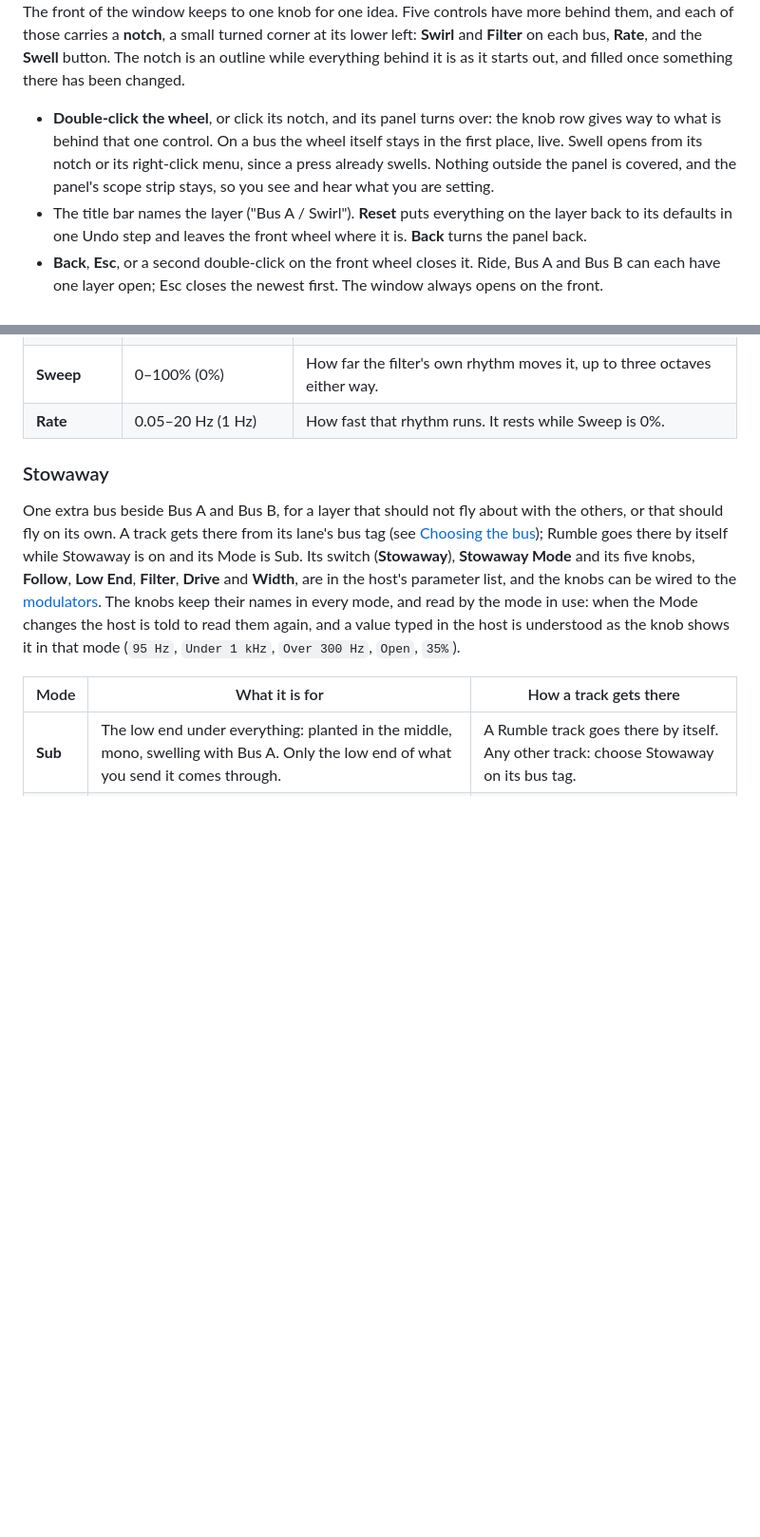
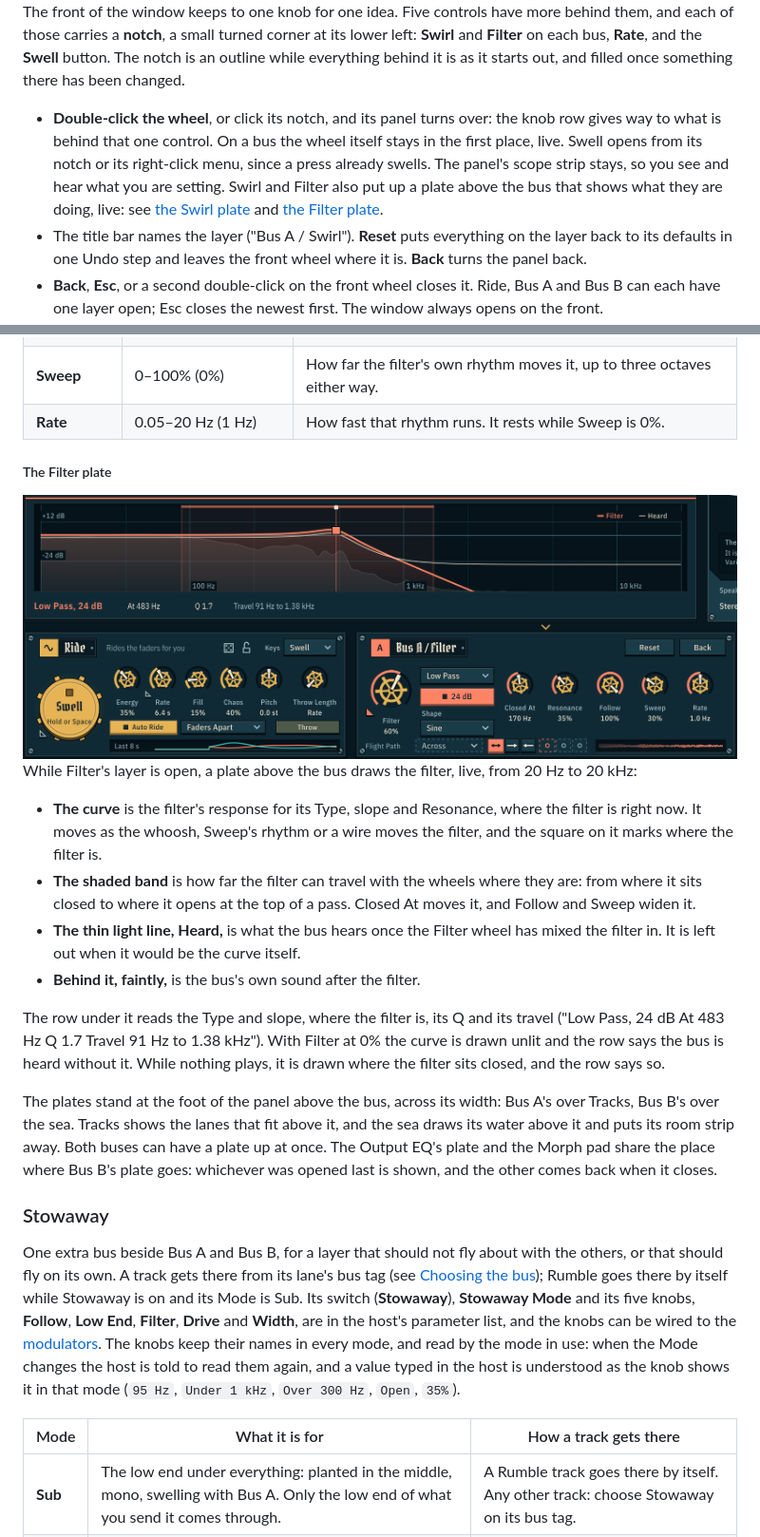
Before and after one commit to samueljustice/plugins, a Markdown page: swooshbuckler/README.md, 2 parts joined by grey strips. Shown at 95% size. GitHub-like rendering; pictures changed too: swooshbuckler/docs/images/filter-view.png (added); blank space fills up the shorter version.

Commit message:
Swooshbuckler: manual and changelog for the Filter and Swirl plates
Co-Authored-By: Claude <noreply@anthropic.com>

```diff
--- a/swooshbuckler/README.md
+++ b/swooshbuckler/README.md
@@ -267,7 +267,7 @@ The wander runs inside the rig, not in the window: the dot keeps flying with the
 
 The front of the window keeps to one knob for one idea. Five controls have more behind them, and each of those carries a **notch**, a small turned corner at its lower left: **Swirl** and **Filter** on each bus, **Rate**, and the **Swell** button. The notch is an outline while everything behind it is as it starts out, and filled once something there has been changed.
 
-- **Double-click the wheel**, or click its notch, and its panel turns over: the knob row gives way to what is behind that one control. On a bus the wheel itself stays in the first place, live. Swell opens from its notch or its right-click menu, since a press already swells. Nothing outside the panel is covered, and the panel's scope strip stays, so you see and hear what you are setting.
+- **Double-click the wheel**, or click its notch, and its panel turns over: the knob row gives way to what is behind that one control. On a bus the wheel itself stays in the first place, live. Swell opens from its notch or its right-click menu, since a press already swells. The panel's scope strip stays, so you see and hear what you are setting. Swirl and Filter also put up a plate above the bus that shows what they are doing, live: see [the Swirl plate](#the-swirl-plate) and [the Filter plate](#the-filter-plate).
 - The title bar names the layer ("Bus A / Swirl"). **Reset** puts everything on the layer back to its defaults in one Undo step and leaves the front wheel where it is. **Back** turns the panel back.
 - **Back**, **Esc**, or a second double-click on the front wheel closes it. Ride, Bus A and Bus B can each have one layer open; Esc closes the newest first. The window always opens on the front.
 - A control on a layer that does nothing in the current choice is drawn hollow and dashed, and its tooltip says why from its first line.
@@ -494,6 +507,21 @@ Double-click a bus's **Filter** (or click its notch). The Filter wheel stays how
 | **Follow** | 0–100% (100%) | How far the filter follows the whoosh. 100%: it opens with each pass. 0%: it stays put and the Filter wheel is a plain cutoff. |
 | **Sweep** | 0–100% (0%) | How far the filter's own rhythm moves it, up to three octaves either way. |
 | **Rate** | 0.05–20 Hz (1 Hz) | How fast that rhythm runs. It rests while Sweep is 0%. |
+
+##### The Filter plate
+
+<img src="docs/images/filter-view.png" width="888" alt="The plate over Bus A showing its filter: the response curve, its travel, what the bus hears and the bus's sound behind">
+
+While Filter's layer is open, a plate above the bus draws the filter, live, from 20 Hz to 20 kHz:
+
+- **The curve** is the filter's response for its Type, slope and Resonance, where the filter is right now. It moves as the whoosh, Sweep's rhythm or a wire moves the filter, and the square on it marks where the filter is.
+- **The shaded band** is how far the filter can travel with the wheels where they are: from where it sits closed to where it opens at the top of a pass. Closed At moves it, and Follow and Sweep widen it.
+- **The thin light line, Heard,** is what the bus hears once the Filter wheel has mixed the filter in. It is left out when it would be the curve itself.
+- **Behind it, faintly,** is the bus's own sound after the filter.
+
+The row under it reads the Type and slope, where the filter is, its Q and its travel ("Low Pass, 24 dB  At 483 Hz  Q 1.7  Travel 91 Hz to 1.38 kHz"). With Filter at 0% the curve is drawn unlit and the row says the bus is heard without it. While nothing plays, it is drawn where the filter sits closed, and the row says so.
+
+The plates stand at the foot of the panel above the bus, across its width: Bus A's over Tracks, Bus B's over the sea. Tracks shows the lanes that fit above it, and the sea draws its water above it and puts its room strip away. Both buses can have a plate up at once. The Output EQ's plate and the Morph pad share the place where Bus B's plate goes: whichever was opened last is shown, and the other comes back when it closes.
 
 ### Stowaway
 
```
Also changed, not shown: other parts of swooshbuckler/README.md (+13 -0 lines), README.md (+1 -1 lines), swooshbuckler/CHANGELOG.md (+8 -0 lines), swooshbuckler/docs/images/flanger-view.png (added), 1 other file.
